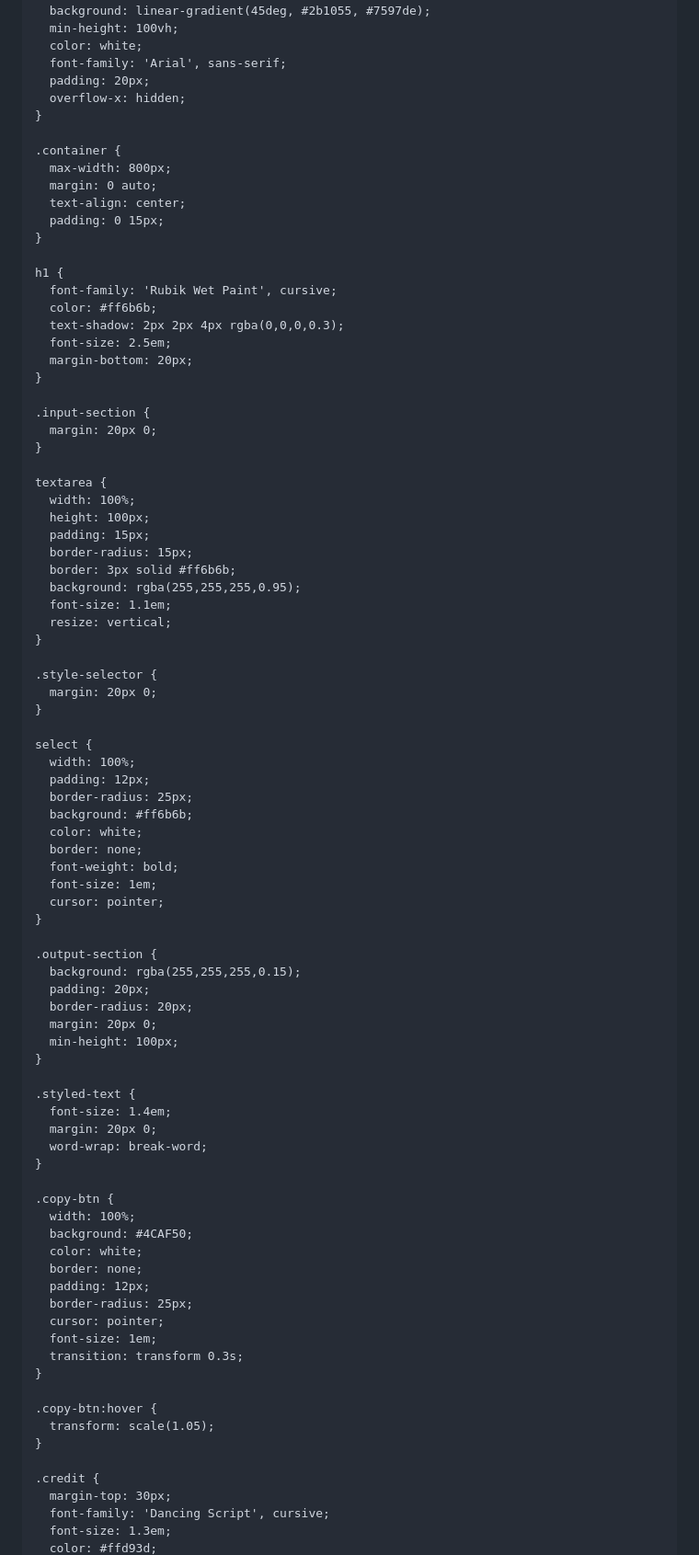
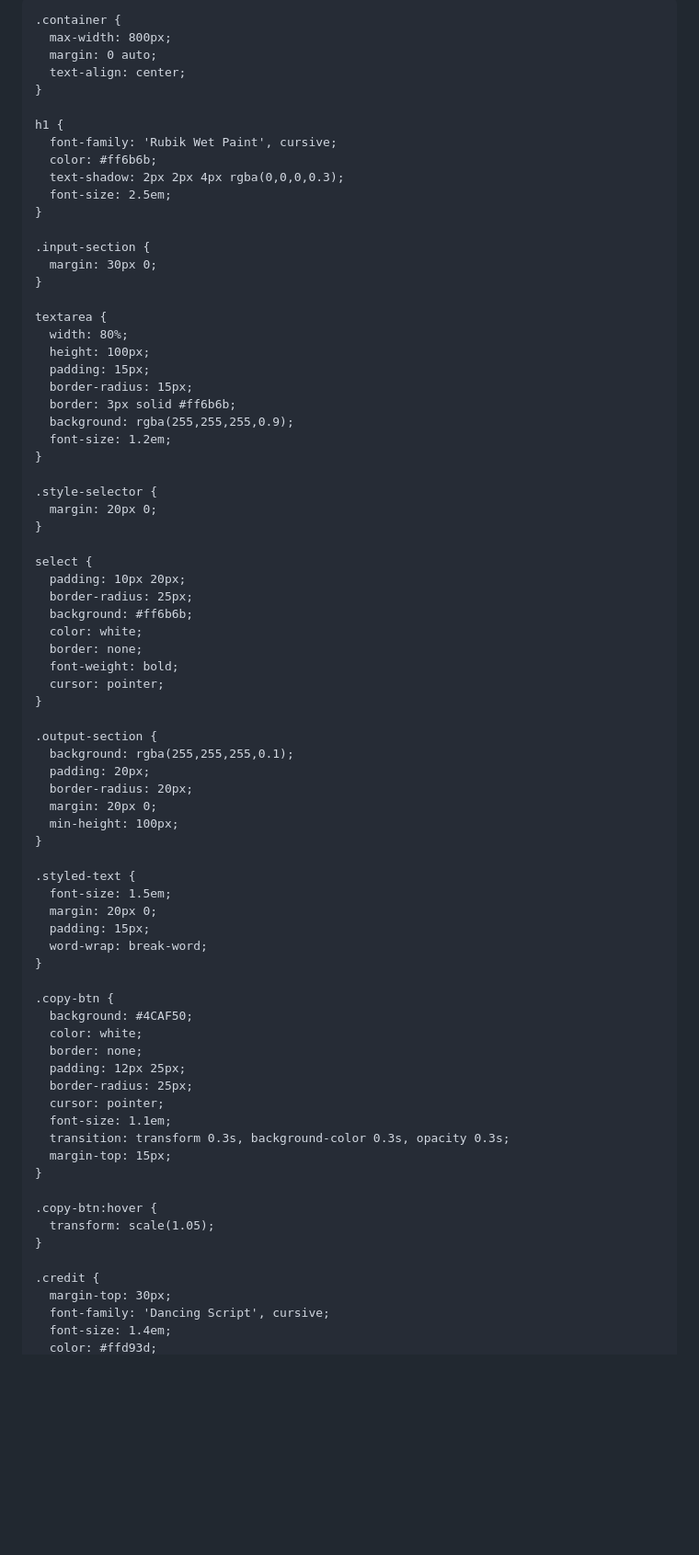
Before and after one commit to text2stylish/itext, a Markdown page: README.md, the part around the change printed below. Shown: that part at 92% size. Drawn GitHub-style; blank space fills up the shorter version.

```diff
--- a/README.md
+++ b/README.md
@@ -8,24 +8,16 @@
   <style>
-    * {
-      margin: 0;
-      padding: 0;
-      box-sizing: border-box;
-    }
-
     body {
       background: linear-gradient(45deg, #2b1055, #7597de);
       min-height: 100vh;
       color: white;
       font-family: 'Arial', sans-serif;
       padding: 20px;
-      overflow-x: hidden;
     }
 
     .container {
       max-width: 800px;
       margin: 0 auto;
       text-align: center;
-      padding: 0 15px;
     }
 
     h1 {
@@ -33,22 +25,20 @@
       color: #ff6b6b;
       text-shadow: 2px 2px 4px rgba(0,0,0,0.3);
       font-size: 2.5em;
-      margin-bottom: 20px;
     }
 
     .input-section {
-      margin: 20px 0;
+      margin: 30px 0;
     }
 
     textarea {
-      width: 100%;
+      width: 80%;
       height: 100px;
       padding: 15px;
       border-radius: 15px;
       border: 3px solid #ff6b6b;
-      background: rgba(255,255,255,0.95);
-      font-size: 1.1em;
-      resize: vertical;
+      background: rgba(255,255,255,0.9);
+      font-size: 1.2em;
     }
 
     .style-selector {
@@ -56,19 +46,17 @@
     }
 
     select {
-      width: 100%;
-      padding: 12px;
+      padding: 10px 20px;
       border-radius: 25px;
       background: #ff6b6b;
       color: white;
       border: none;
       font-weight: bold;
-      font-size: 1em;
       cursor: pointer;
     }
 
     .output-section {
-      background: rgba(255,255,255,0.15);
+      background: rgba(255,255,255,0.1);
       padding: 20px;
       border-radius: 20px;
       margin: 20px 0;
@@ -76,21 +64,22 @@
     }
 
     .styled-text {
-      font-size: 1.4em;
+      font-size: 1.5em;
       margin: 20px 0;
+      padding: 15px;
       word-wrap: break-word;
     }
 
     .copy-btn {
-      width: 100%;
       background: #4CAF50;
       color: white;
       border: none;
-      padding: 12px;
+      padding: 12px 25px;
       border-radius: 25px;
       cursor: pointer;
-      font-size: 1em;
-      transition: transform 0.3s;
+      font-size: 1.1em;
+      transition: transform 0.3s, background-color 0.3s, opacity 0.3s;
+      margin-top: 15px;
     }
 
     .copy-btn:hover {
@@ -100,5 +89,5 @@
     .credit {
       margin-top: 30px;
       font-family: 'Dancing Script', cursive;
-      font-size: 1.3em;
+      font-size: 1.4em;
       color: #ffd93d;
```
Also changed, not shown: other parts of README.md (+63 -70 lines).
